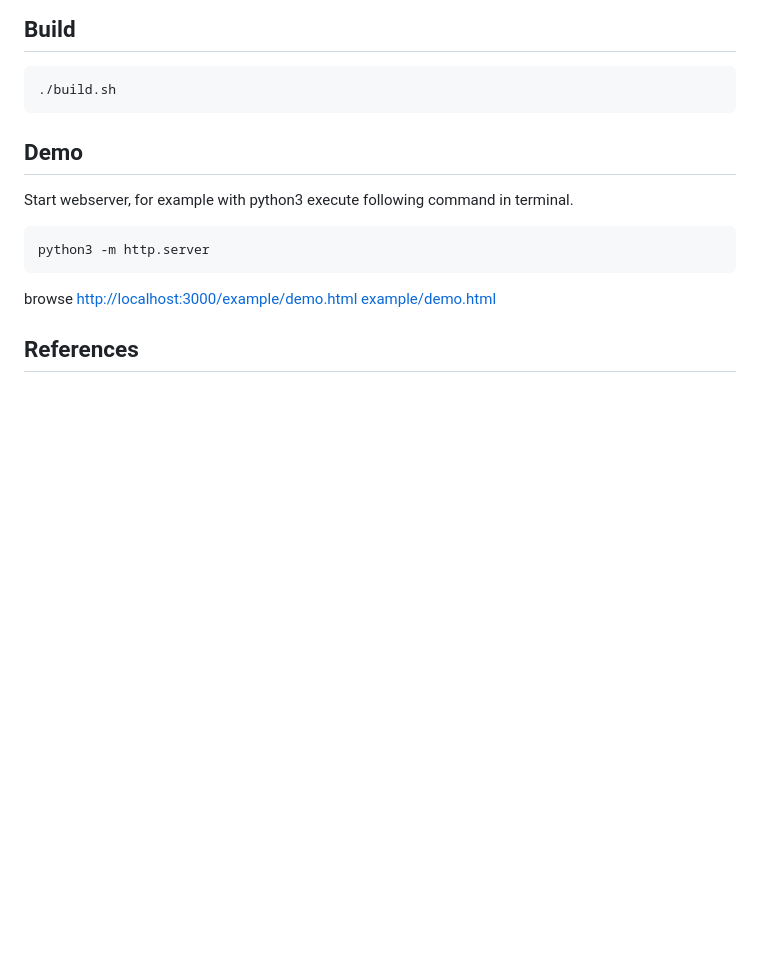
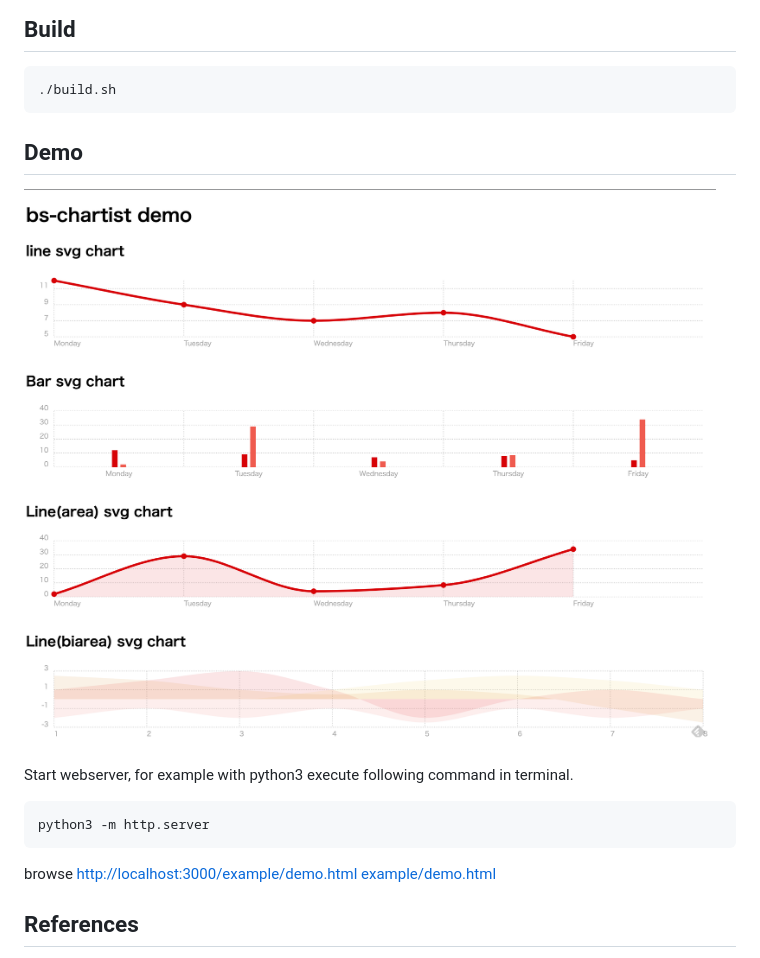
Before and after one commit to mamewotoko/bs-chartist, a Markdown page: README.md, the part around the change. Drawn GitHub-style; pictures changed too: image/bs-chartist-demo.png (added); blank space fills up the shorter version.

Commit message:
add demo image

````diff
--- a/README.md
+++ b/README.md
@@ -21,6 +21,8 @@ Build
 Demo
 -----
 
+![demo](./image/bs-chartist-demo.png)
+
 Start webserver, for example with python3 execute following command in terminal.
 
 ```
````
Also changed, not shown: 1 other file.
